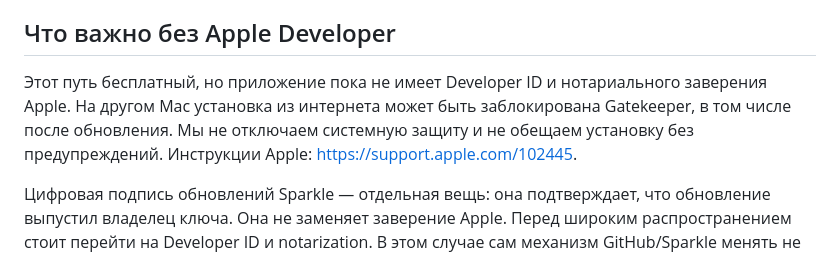
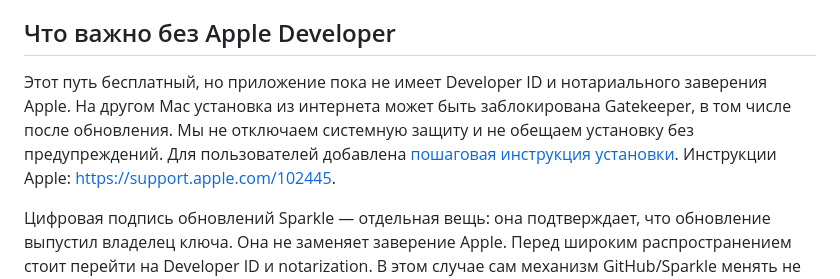
Before and after one commit to vihlyanec/tolk, a Markdown page: DISTRIBUTION.md, the part around the change. Rendered like a GitHub page.

```diff
--- a/DISTRIBUTION.md
+++ b/DISTRIBUTION.md
@@ -10,7 +10,7 @@
 
 ## Что важно без Apple Developer
 
-Этот путь бесплатный, но приложение пока не имеет Developer ID и нотариального заверения Apple. На другом Mac установка из интернета может быть заблокирована Gatekeeper, в том числе после обновления. Мы не отключаем системную защиту и не обещаем установку без предупреждений. Инструкции Apple: https://support.apple.com/102445.
+Этот путь бесплатный, но приложение пока не имеет Developer ID и нотариального заверения Apple. На другом Mac установка из интернета может быть заблокирована Gatekeeper, в том числе после обновления. Мы не отключаем системную защиту и не обещаем установку без предупреждений. Для пользователей добавлена [пошаговая инструкция установки](INSTALLATION.md). Инструкции Apple: https://support.apple.com/102445.
 
 Цифровая подпись обновлений Sparkle — отдельная вещь: она подтверждает, что обновление выпустил владелец ключа. Она не заменяет заверение Apple. Перед широким распространением стоит перейти на Developer ID и notarization. В этом случае сам механизм GitHub/Sparkle менять не понадобится.
 
```
Also changed, not shown: INSTALLATION.md (added, +38 -0 lines), README.md (+2 -0 lines).
